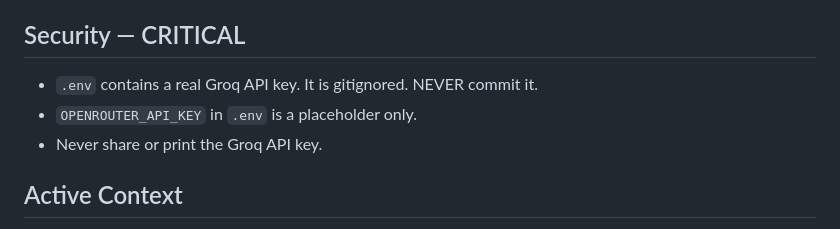
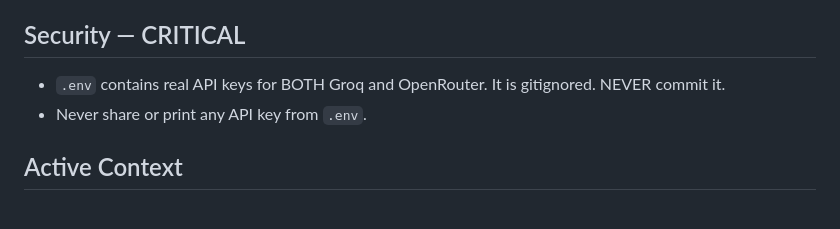
Before and after one commit to shoyammishra/slay-the-spire-bench, a Markdown page: CLAUDE.md, the part around the change. Drawn GitHub-style.

Commit message:
docs: checkpoint - OpenRouter key is now real (was placeholder)
Co-Authored-By: Claude Opus 4.8 <noreply@anthropic.com>

```diff
--- a/CLAUDE.md
+++ b/CLAUDE.md
@@ -6,9 +6,8 @@ Tests LLM planning ability across 4 dimensions: turn-level, combat-level, synerg
 GitHub: https://github.com/shoyammishra/slay-the-spire-bench (private)
 
 ## Security — CRITICAL
-- `.env` contains a real Groq API key. It is gitignored. NEVER commit it.
-- `OPENROUTER_API_KEY` in `.env` is a placeholder only.
-- Never share or print the Groq API key.
+- `.env` contains real API keys for BOTH Groq and OpenRouter. It is gitignored. NEVER commit it.
+- Never share or print any API key from `.env`.
 
 ## Active Context
 
```
